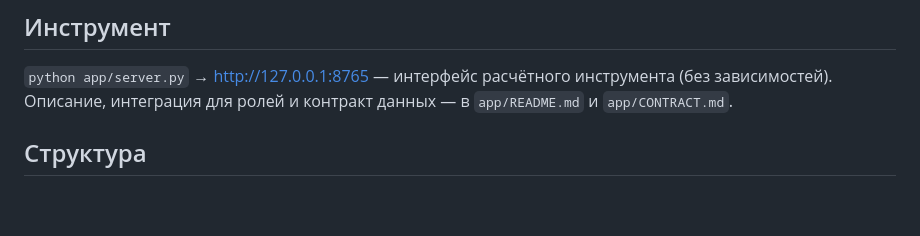
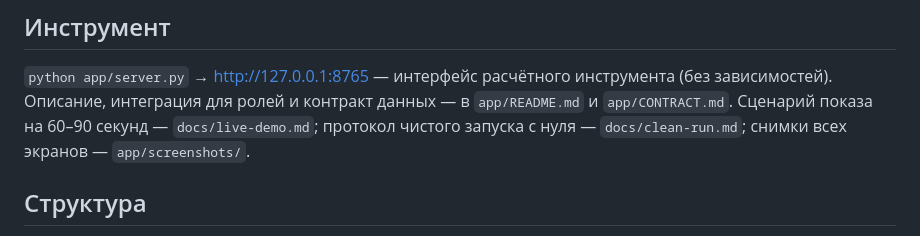
Before and after one commit to pmixay/hackathon-1109, a Markdown page: README.md, the part around the change. GitHub-like rendering; blank space fills up the shorter version.

Commit message:
Add live-demo script and link demo and clean-run docs from README
Co-Authored-By: Claude Fable 5.1 <noreply@anthropic.com>
Claude-Session: https://claude.ai/code/session_01TM8pMoXGeppL8k7dNiE75T

```diff
--- a/README.md
+++ b/README.md
@@ -7,7 +7,9 @@
 
 `python app/server.py` → http://127.0.0.1:8765 — интерфейс расчётного
 инструмента (без зависимостей). Описание, интеграция для ролей и контракт
-данных — в `app/README.md` и `app/CONTRACT.md`.
+данных — в `app/README.md` и `app/CONTRACT.md`. Сценарий показа на 60–90
+секунд — `docs/live-demo.md`; протокол чистого запуска с нуля —
+`docs/clean-run.md`; снимки всех экранов — `app/screenshots/`.
 
 ## Структура
 
```
Also changed, not shown: docs/live-demo.md (added, +36 -0 lines).
